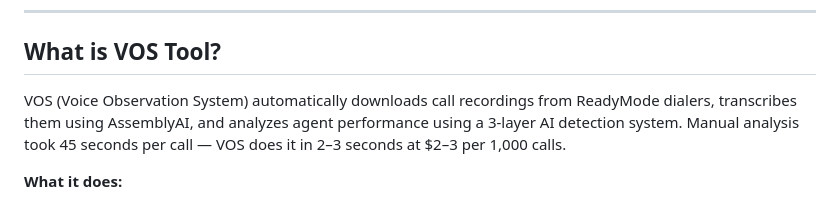
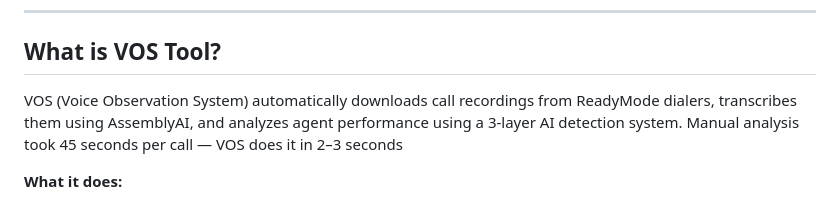
Before and after one commit to MOHAMEDVOS/vos-tool, a Markdown page: README.md, the part around the change. Rendered like a GitHub page.

```diff
--- a/README.md
+++ b/README.md
@@ -20,7 +20,7 @@
 
 ## What is VOS Tool?
 
-VOS (Voice Observation System) automatically downloads call recordings from ReadyMode dialers, transcribes them using AssemblyAI, and analyzes agent performance using a 3-layer AI detection system. Manual analysis took 45 seconds per call — VOS does it in 2–3 seconds at $2–3 per 1,000 calls.
+VOS (Voice Observation System) automatically downloads call recordings from ReadyMode dialers, transcribes them using AssemblyAI, and analyzes agent performance using a 3-layer AI detection system. Manual analysis took 45 seconds per call — VOS does it in 2–3 seconds
 
 **What it does:**
 - 🎤 Transcribes call audio via AssemblyAI
```
